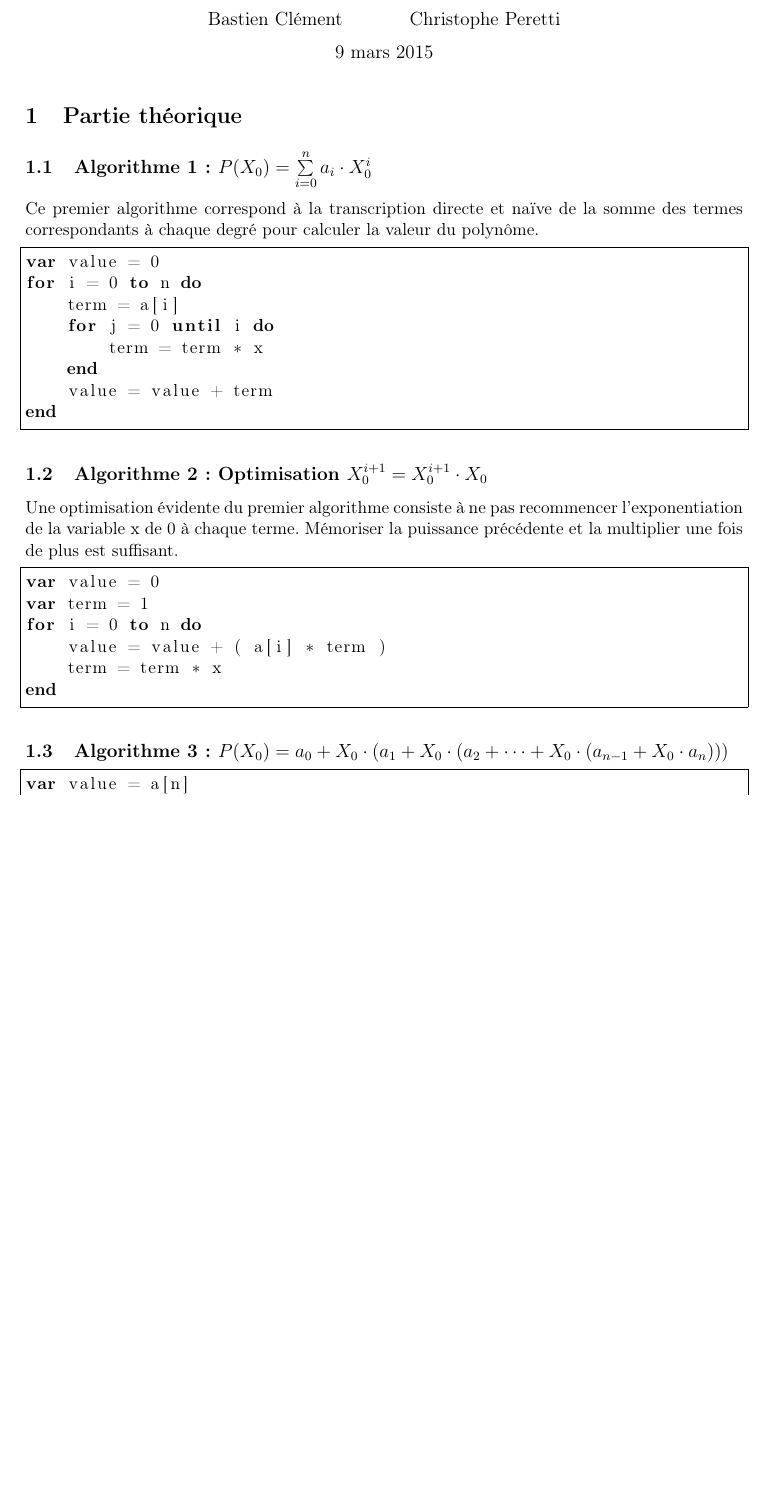
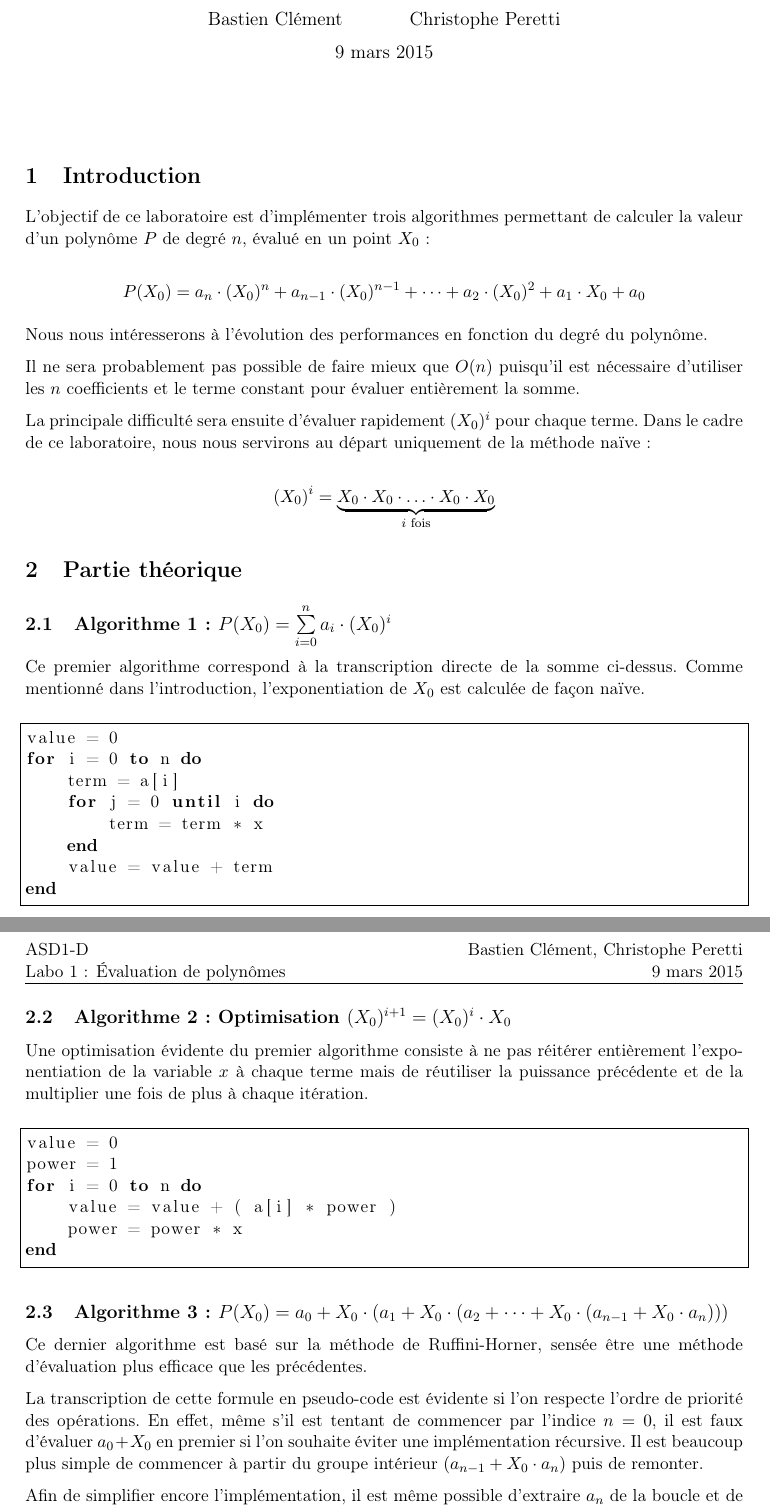
Before and after one commit to BastienClement/HEIG-1, a LaTeX document (ASD1/Labo_01/Rapport.tex): part of the page before the commit and two parts of pages 1 and 2 of 2 after it, the two joined at a grey line, cut so that both start at the same text, the shorter picture padded with empty space. Compiled offline with pdfLaTeX.

Commit message:
Some progress

```diff
--- a/ASD1/Labo_01/Rapport.tex
+++ b/ASD1/Labo_01/Rapport.tex
@@ -14,11 +14,12 @@
 \usepackage{titlesec} % title customization
 \usepackage{parskip} % paragraphs spacing
 \usepackage{listings}
+\usepackage{amsmath}
 %\usepackage{showframe} % layout debug
 
-\topmargin=-10mm
-\headsep=5mm
-\headheight=10mm
+\topmargin -10mm
+\headsep 5mm
+\headheight 10mm
 
 \linespread{1.0}
 
@@ -36,25 +37,51 @@
 \fancyhf{}
 \cfoot{\thepage}
 
-\def \doctitle { ASD1-D \\ Labo 1: Évaluation de polynômes }
+\def \doccourse { ASD1-D }
+\def \doctitle {Labo 1 : Évaluation de polynômes }
 \author{Bastien Clément \and Christophe Peretti}
 
 \rhead{\theauthor \\ \today}
-\lhead{\doctitle }
-\title{\doctitle }
+\lhead{\doccourse \\ \doctitle }
+\title{{\normalsize \doccourse} \\ \doctitle }
 
 \begin{document}
 
 \maketitle
+\vspace{1cm}
+
+\section{Introduction}
+
+L'objectif de ce laboratoire est d'implémenter trois algorithmes permettant de calculer la valeur d'un polynôme $P$ de degré $n$, évalué en un point $X_{0}$:
+
+\[
+	P(X_{0})
+		= a_{n} \cdot (X_{0})^{n}
+		+ a_{n-1} \cdot (X_{0})^{n-1}
+		+ \cdots
+		+ a_{2} \cdot (X_{0})^{2}
+		+ a_{1} \cdot X_{0}
+		+ a_{0}
+\]
+
+Nous nous intéresserons à l'évolution des performances en fonction du degré du polynôme.
+
+Il ne sera probablement pas possible de faire mieux que $O(n)$ puisqu'il est nécessaire d'utiliser les $n$ coefficients et le terme constant pour évaluer entièrement la somme.
+
+La principale difficulté sera ensuite d'évaluer rapidement $(X_{0})^{i}$ pour chaque terme. Dans le cadre de ce laboratoire, nous nous servirons au départ uniquement de la méthode naïve:
+
+\[
+	(X_{0})^{i} = \underbrace{X_{0} \cdot X_{0} \cdot \ldots \cdot X_{0} \cdot X_{0}}_{i \text{ fois}}
+\]
 
 \section{Partie théorique}
 
-\subsection{Algorithme 1: $ P(X_{0}) = \sum\limits_{i=0}^{n} a_{i} \cdot X_{0}^{i} $}
+\subsection{Algorithme 1: $ P(X_{0}) = \sum\limits_{i=0}^{n} a_{i} \cdot (X_{0})^{i} $}
 
-Ce premier algorithme correspond à la transcription directe et naïve de la somme des termes correspondants à chaque degré pour calculer la valeur du polynôme.
+Ce premier algorithme correspond à la transcription directe de la somme ci-dessus. Comme mentionné dans l'introduction, l'exponentiation de $X_{0}$ est calculée de façon naïve.
 
-\begin{lstlisting}
-var value = 0
+\vspace{1em} \begin{lstlisting}
+value = 0
 for i = 0 to n do
 	term = a[i]
 	for j = 0 until i do
@@ -64,20 +91,23 @@ for i = 0 to n do
 end
 \end{lstlisting}
 
-\subsection{Algorithme 2: Optimisation $ X_{0}^{i+1} = X_{0}^{i+1} \cdot X_{0} $}
+\subsection{Algorithme 2: Optimisation $ (X_{0})^{i+1} = (X_{0})^{i} \cdot X_{0} $}
 
-Une optimisation évidente du premier algorithme consiste à ne pas recommencer l'exponentiation de la variable x de 0 à chaque terme. Mémoriser la puissance précédente et la multiplier une fois de plus est suffisant.
+Une optimisation évidente du premier algorithme consiste à ne pas réitérer entièrement l'exponentiation de la variable $x$ à chaque terme mais de réutiliser la puissance précédente et de la multiplier une fois de plus à chaque itération.
 
-\begin{lstlisting}
-var value = 0
-var term = 1
+\vspace{1em} \begin{lstlisting}
+value = 0
+power = 1
 for i = 0 to n do
-	value = value + ( a[i] * term )
-	term = term * x
+	value = value + ( a[i] * power )
+	power = power * x
 end
 \end{lstlisting}
 
 \subsection{Algorithme 3: $ P(X_{0}) = a_{0} + X_{0} \cdot (a_{1} + X_{0} \cdot (a_{2} + \cdots + X_{0} \cdot (a_{n-1} + X_{0} \cdot a_{n}))) $}
 
-\begin{lstlisting}
-var value = a[n]
+Ce dernier algorithme est basé sur la méthode de Ruffini-Horner, sensée être une méthode d'évaluation plus efficace que les précédentes.
+
+La transcription de cette formule en pseudo-code est évidente si l'on respecte l'ordre de priorité des opérations. En effet, même s'il est tentant de commencer par l'indice $n = 0$, il est faux d'évaluer $a_{0} + X_{0}$ en premier si l'on souhaite éviter une implémentation récursive. Il est beaucoup plus simple de commencer à partir du groupe intérieur $(a_{n-1} + X_{0} \cdot a_{n})$ puis de remonter.
+
+Afin de simplifier encore l'implémentation, il est même possible d'extraire $a_{n}$ de la boucle et de commencer à partir de $n-1$.
```
Also changed, not shown: ASD1/Labo_01/Rapport.tex (5 more changed lines).
